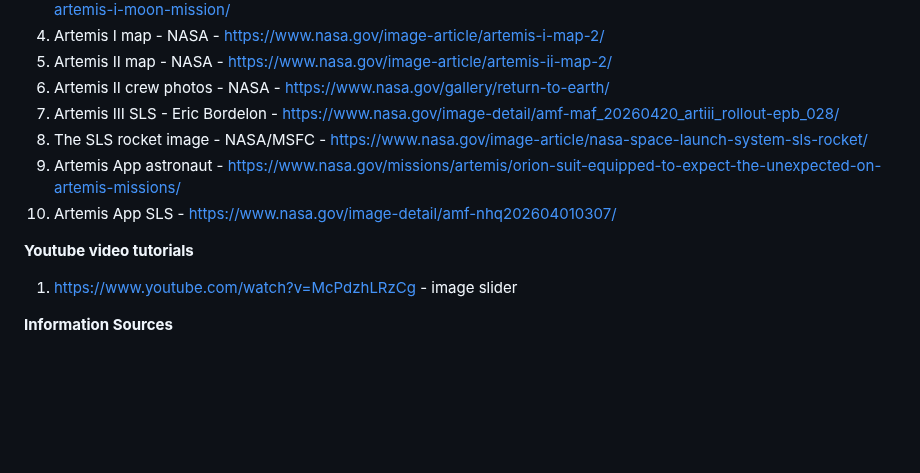
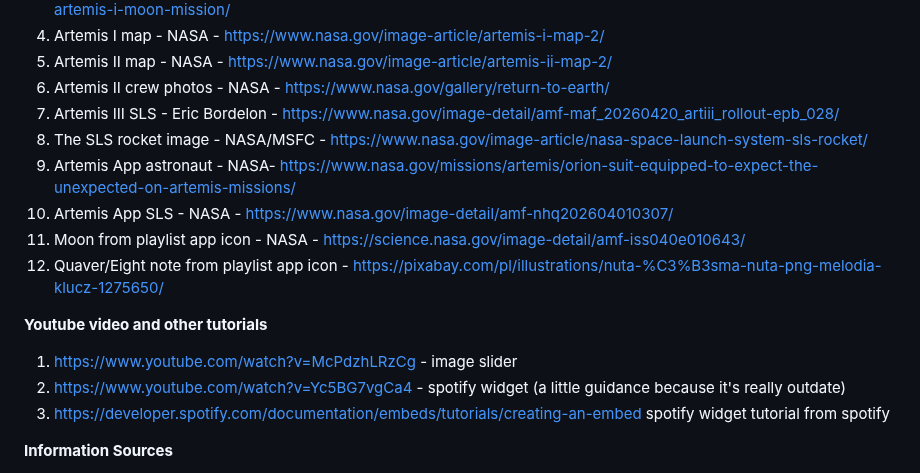
Before and after one commit to Maaadzia/SpacecraftOS, a Markdown page: README.md, the part around the change. Rendered like a GitHub page; blank space fills up the shorter version.

Commit message:
Updated readme credits

```diff
--- a/README.md
+++ b/README.md
@@ -55,11 +55,15 @@ Huge thanks to all of these sources. Without them, this project would be nothing
 6. Artemis II crew photos - NASA - https://www.nasa.gov/gallery/return-to-earth/
 7. Artemis III SLS - Eric Bordelon - https://www.nasa.gov/image-detail/amf-maf_20260420_artiii_rollout-epb_028/
 8. The SLS rocket image - NASA/MSFC - https://www.nasa.gov/image-article/nasa-space-launch-system-sls-rocket/
-9. Artemis App astronaut - https://www.nasa.gov/missions/artemis/orion-suit-equipped-to-expect-the-unexpected-on-artemis-missions/
-10. Artemis App SLS - https://www.nasa.gov/image-detail/amf-nhq202604010307/
+9. Artemis App astronaut - NASA-  https://www.nasa.gov/missions/artemis/orion-suit-equipped-to-expect-the-unexpected-on-artemis-missions/
+10. Artemis App SLS - NASA - https://www.nasa.gov/image-detail/amf-nhq202604010307/
+11. Moon from playlist app icon - NASA - https://science.nasa.gov/image-detail/amf-iss040e010643/
+12. Quaver/Eight note from playlist app icon - https://pixabay.com/pl/illustrations/nuta-%C3%B3sma-nuta-png-melodia-klucz-1275650/
 
-**Youtube video tutorials**
+**Youtube video and other tutorials**
 1. https://www.youtube.com/watch?v=McPdzhLRzCg - image slider
+2. https://www.youtube.com/watch?v=Yc5BG7vgCa4 - spotify widget (a little guidance because it's really outdate)
+3. https://developer.spotify.com/documentation/embeds/tutorials/creating-an-embed spotify widget tutorial from spotify
 
 **Information Sources**
 1. https://en.wikipedia.org/wiki/Artemis_I
```
